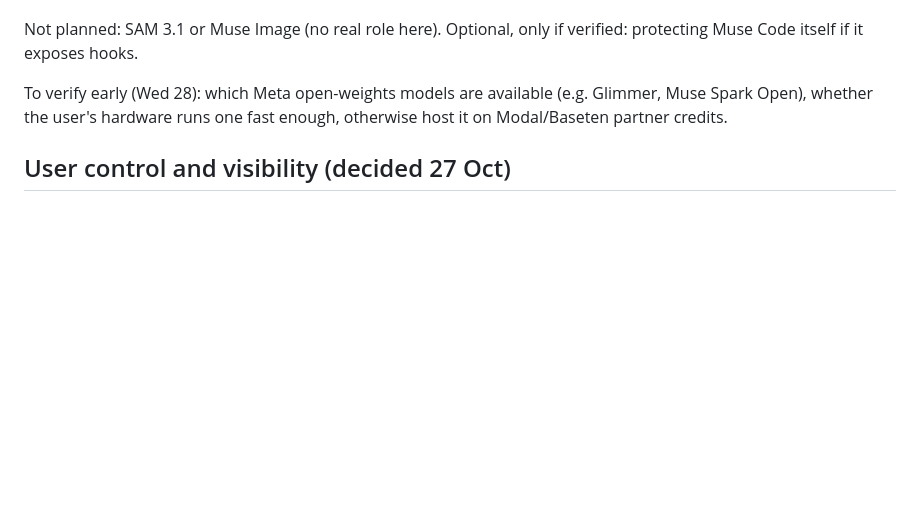
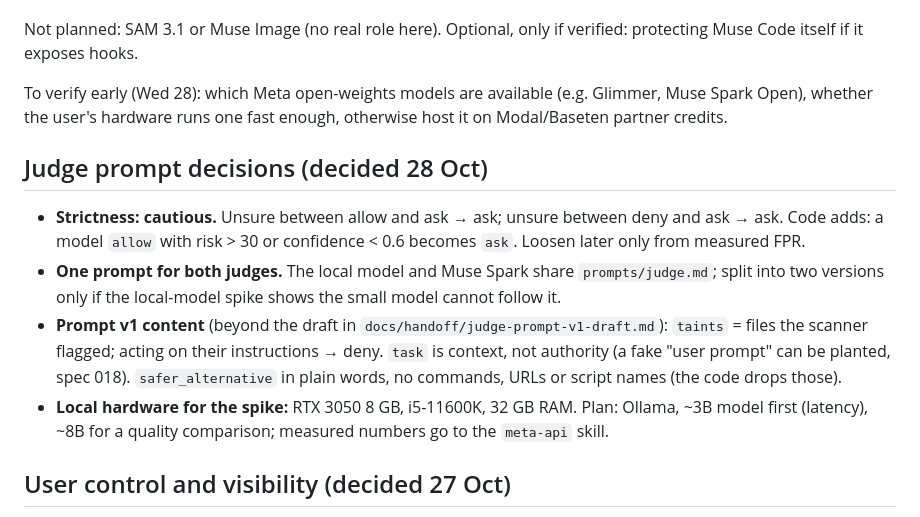
Before and after one commit to Amaculis/AgentWarden, a Markdown page: docs/CONTEXT.md, the part around the change. Drawn GitHub-style; blank space fills up the shorter version.

Commit message:
CONTEXT.md: judge prompt decisions (cautious strictness, one prompt for both judges) and spike hardware

```diff
--- a/docs/CONTEXT.md
+++ b/docs/CONTEXT.md
@@ -33,6 +33,13 @@ Meta is the core of the product, not a swappable LLM call. Four uses, each with
 Not planned: SAM 3.1 or Muse Image (no real role here). Optional, only if verified: protecting Muse Code itself if it exposes hooks.
 
 To verify early (Wed 28): which Meta open-weights models are available (e.g. Glimmer, Muse Spark Open), whether the user's hardware runs one fast enough, otherwise host it on Modal/Baseten partner credits.
+
+## Judge prompt decisions (decided 28 Oct)
+
+- **Strictness: cautious.** Unsure between allow and ask → ask; unsure between deny and ask → ask. Code adds: a model `allow` with risk > 30 or confidence < 0.6 becomes `ask`. Loosen later only from measured FPR.
+- **One prompt for both judges.** The local model and Muse Spark share `prompts/judge.md`; split into two versions only if the local-model spike shows the small model cannot follow it.
+- **Prompt v1 content** (beyond the draft in `docs/handoff/judge-prompt-v1-draft.md`): `taints` = files the scanner flagged; acting on their instructions → deny. `task` is context, not authority (a fake "user prompt" can be planted, spec 018). `safer_alternative` in plain words, no commands, URLs or script names (the code drops those).
+- **Local hardware for the spike:** RTX 3050 8 GB, i5-11600K, 32 GB RAM. Plan: Ollama, ~3B model first (latency), ~8B for a quality comparison; measured numbers go to the `meta-api` skill.
 
 ## User control and visibility (decided 27 Oct)
 
```
